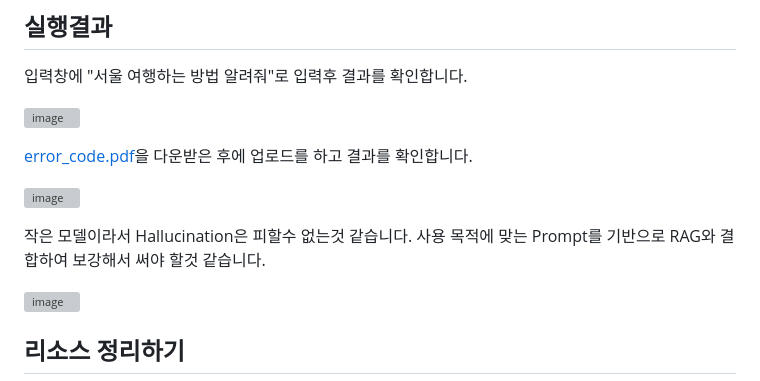
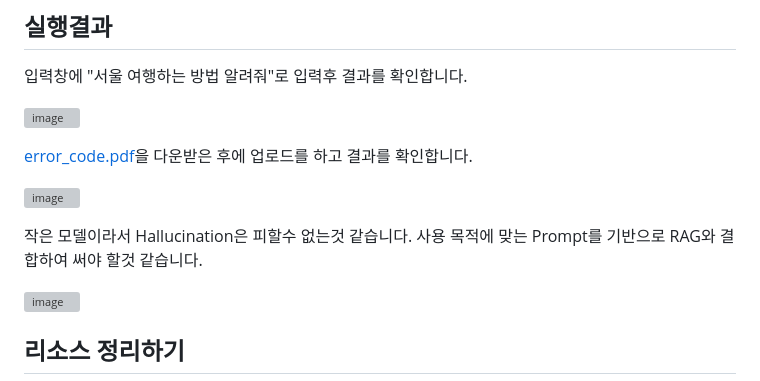
Before and after one commit to kyopark2014/llama3-langchain-kor, a Markdown page: README.md, the part around the change. Rendered like a GitHub page; grey boxes are pictures that could not be loaded.

```diff
--- a/README.md
+++ b/README.md
@@ -176,7 +176,7 @@ memory_chain.chat_memory.add_ai_message(msg)
 
 ![image](https://github.com/kyopark2014/llama3-langchain-kor/assets/52392004/1ccb3146-ab6f-42eb-9b4a-cfac498615a2)
 
-작은 모델이라서 Hallucination은 피할수 없는것 같습니다. 사용 목적에 맞는 Prompt를 기반으로 RAG와 결합하여 보강해서 써야 할것 같습니다.
+작은 모델이라서 Hallucination은 피할수 없는것 같습니다. 사용 목적에 맞는 Prompt를 기반으로 RAG와 결합하여 써야 할것 같습니다.
 
 ![image](https://github.com/kyopark2014/llama3-langchain-kor/assets/52392004/5ffa2b84-7f36-45ae-b721-c4a6900279fb)
 
```
